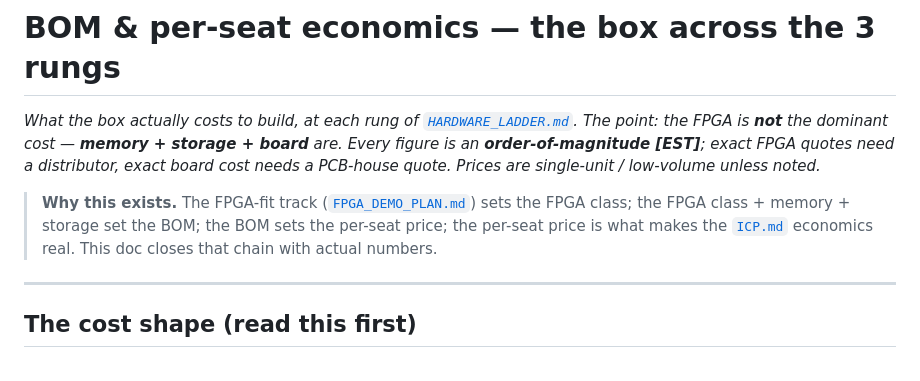
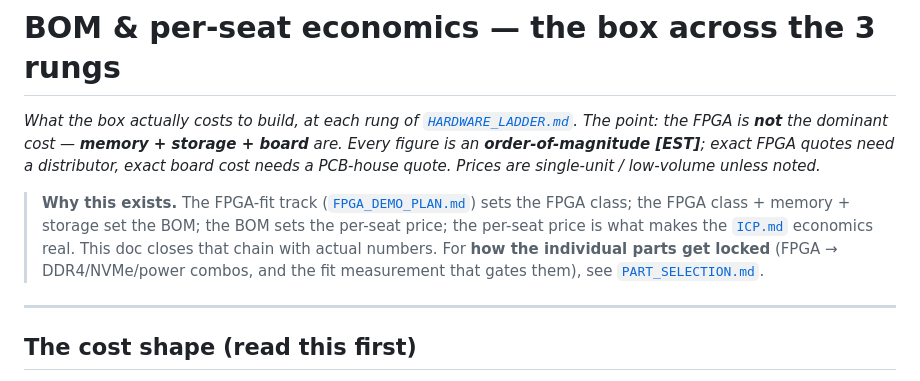
Before and after one commit to Wick-Lim/AIPU, a Markdown page: docs/BOM.md, the part around the change. Drawn GitHub-style.

```diff
--- a/docs/BOM.md
+++ b/docs/BOM.md
@@ -8,6 +8,8 @@ quote. Prices are single-unit / low-volume unless noted.*
 > **Why this exists.** The FPGA-fit track ([`FPGA_DEMO_PLAN.md`](FPGA_DEMO_PLAN.md)) sets the FPGA class;
 > the FPGA class + memory + storage set the BOM; the BOM sets the per-seat price; the per-seat price is
 > what makes the [`ICP.md`](ICP.md) economics real. This doc closes that chain with actual numbers.
+> For **how the individual parts get locked** (FPGA → DDR4/NVMe/power combos, and the fit
+> measurement that gates them), see [`PART_SELECTION.md`](PART_SELECTION.md).
 
 ---
 
```
Also changed, not shown: docs/PART_SELECTION.md (added, +122 -0 lines).
